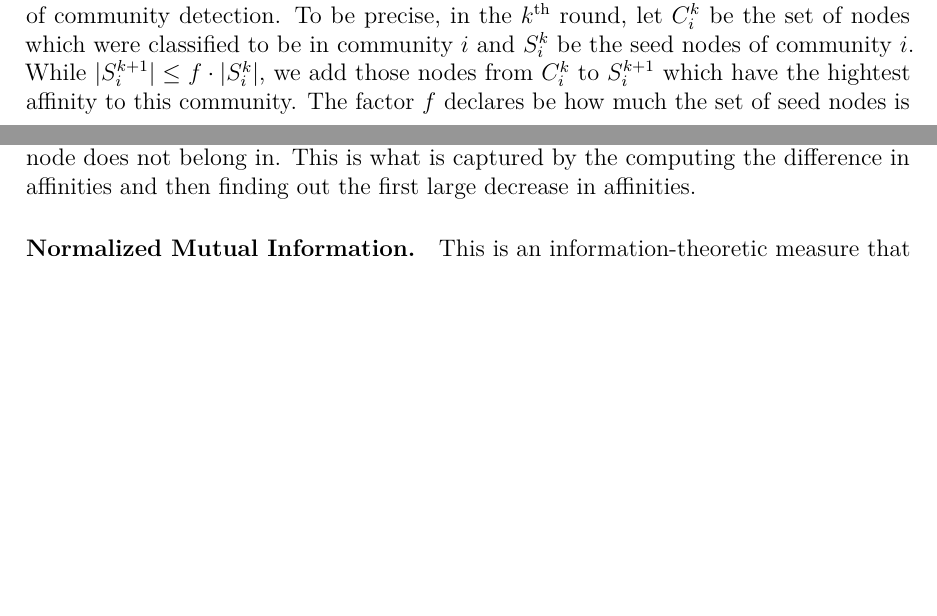
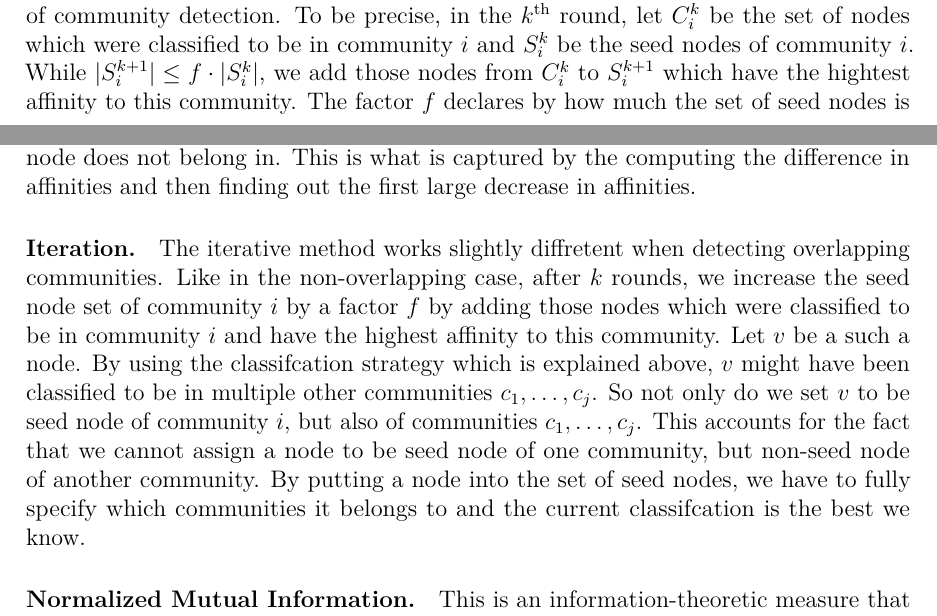
Before and after one commit to asifbanka/CommunityDetection, a LaTeX paper (paper/main.tex, which reads paper/experimental.tex): two parts of pages 13 and 15 of 26 before the commit and two parts of pages 13 and 15 of 27 after it, joined at a grey line, cut so that both start at the same text, the shorter picture padded with empty space. Compiled offline with pdfLaTeX.

Commit message:
first draft on iteration for overlapping detection.

```diff
--- a/paper/experimental.tex
+++ b/paper/experimental.tex
@@ -73,30 +73,9 @@ We add these nodes to the seed node set of the respective community
 and perform another round of community detection.
 To be precise, in the $k\th$ round, let $C^k_i$ be the set of nodes which were classified to be in community $i$ and $S^k_i$ be the seed nodes of community $i$.
 While $| S^{k+1}_i | \le f \cdot | S^{k}_i |$, we add those nodes from $C^k_i$ to $S^{k+1}_i$ which have the hightest affinity to this community.
-The factor $f$ declares be how much the set of seed nodes is allowed to grow in each iteration.
+The factor $f$ declares by how much the set of seed nodes is allowed to grow in each iteration.
 Chosing $f$ to be 1.1 gives good results.
 Repeating this procedure a couple times significantly improves the community detection.
-
-
-%In our experiments, we first selected four values for the percentage of seed nodes
-%per community: 5, 10, 15, and 20$\%$. While this gave us decent results, we modified our
-%approach slightly so that the algorithm can work with a much smaller set of seed nodes.
-%The modified algorithm starts out with an initial set of seed nodes and identifies
-%communities but, in addition, also identifies those non-seed nodes that have the
-%greatest affinity to their respective communities. These non-seed nodes are then promoted
-%to the seed node set in the next round. This process is then iterated so that at the end of each
-%round the algorithm collects a larger set of seed nodes per community. We tested this approach with
-%2, 4, 6, 8, and 10$\%$ seed nodes and fixed the number of iterations to 10.
-
-%\paragraph{Classification into communities.}
-%The algorithm outputs the affinity vectors of all non-seed nodes. The procedure
-%used to classify nodes into communities consists of identifying for each non-seed
-%node the community for which it has the highest affinity, with ties broken arbitrarily.
-%For each round of the modified iterated algorithm, we simply identify all those nodes
-%whose highest affinity exceeds a given threshold. \texttt{Correct???} These nodes are then
-%promoted into the seed node set for the next round. The number of rounds can be specified by
-%the user and in the final round, we simply classify the remaining non-seed nodes into the community
-%for which they have maximum affinity. \texttt{Looks like this can be stated more simply.}
 
 \subsection{Overlapping Communities.}
 \texttt{Please verify whether the parameter values mentioned are correct!!!!}
@@ -141,6 +120,17 @@ The intuition is that, while the node can have a varying affinity to the communi
 there is a likely to be a sharp decrease in affinities for the communities that the node does
 not belong in. This is what is captured by the computing the difference in affinities and then finding
 out the first large decrease in affinities.
+
+\paragraph{Iteration.}
+The iterative method works slightly diffretent when detecting overlapping communities.
+Like in the non-overlapping case, after $k$ rounds, we increase the seed node set of community $i$ by a factor $f$
+by adding those nodes which were classified to be in community $i$ and have the highest affinity to this community.
+Let $v$ be a such a node.
+By using the classifcation strategy which is explained above, $v$ might have been classified to be in multiple other communities $c_1, \dots, c_j$.
+So not only do we set $v$ to be seed node of community $i$, but also of communities $c_1, \dots, c_j$.
+This accounts for the fact that we cannot assign a node to be seed node of one community, but non-seed node of another community.
+By putting a node into the set of seed nodes, we have to fully specify which communities it belongs to and the current classifcation is the best we know.
+
 
 \paragraph{Normalized Mutual Information.}
 This is an information-theoretic measure that allows us the
```
Also changed, not shown: paper/experimental.tex (4 more changed lines).
